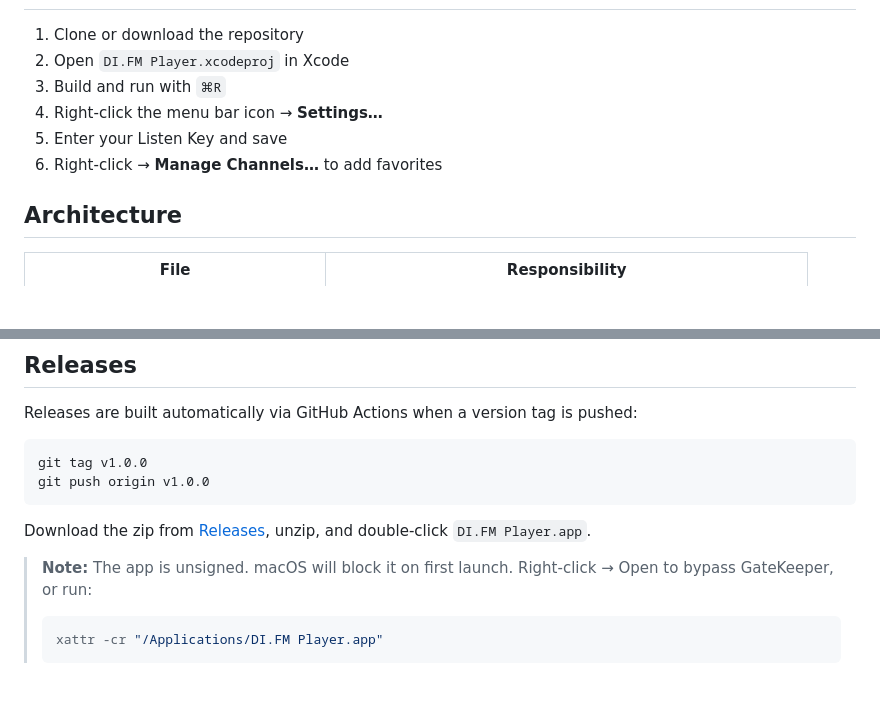
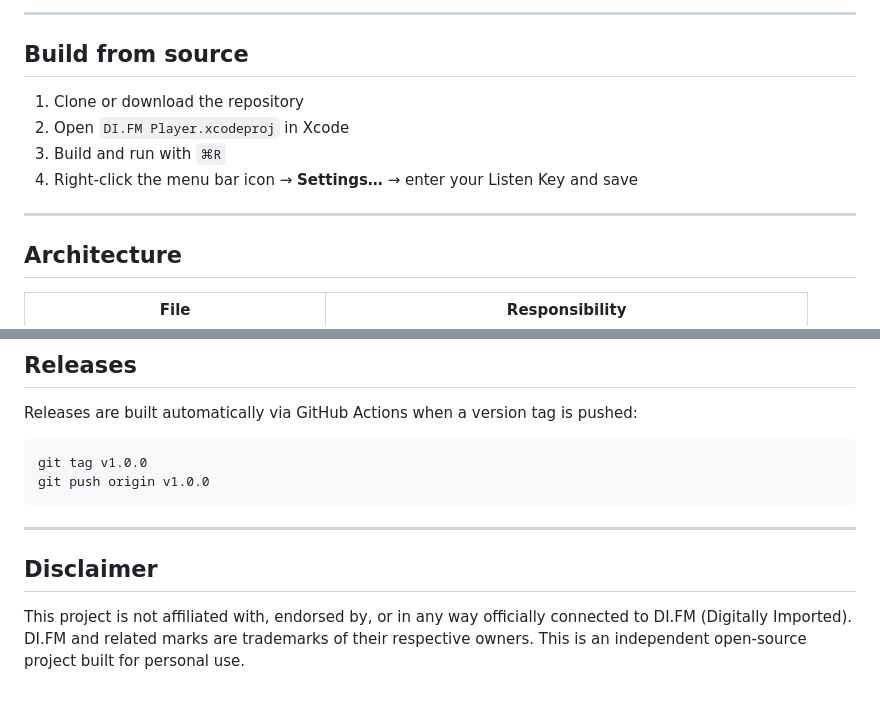
Before and after one commit to mukreb/DI.FM-player, a Markdown page: README.md, 2 parts joined by grey strips. Rendered like a GitHub page; blank space fills up the shorter version.

````diff
--- a/README.md
+++ b/README.md
@@ -25,10 +71,13 @@ DI.FM Player sits as a small icon in your menu bar. Click it to start or pause a
+---
+
+## Build from source
 
 1. Clone or download the repository
 2. Open `DI.FM Player.xcodeproj` in Xcode
 3. Build and run with `⌘R`
-4. Right-click the menu bar icon → **Settings…**
-5. Enter your Listen Key and save
-6. Right-click → **Manage Channels…** to add favorites
+4. Right-click the menu bar icon → **Settings…** → enter your Listen Key and save
+
+---
 
 ## Architecture
 
@@ -58,9 +107,8 @@ git tag v1.0.0
 git push origin v1.0.0
 ```
 
-Download the zip from [Releases](../../releases), unzip, and double-click `DI.FM Player.app`.
+---
 
-> **Note:** The app is unsigned. macOS will block it on first launch. Right-click → Open to bypass GateKeeper, or run:
-> ```bash
-> xattr -cr "/Applications/DI.FM Player.app"
-> ```
+## Disclaimer
+
+This project is not affiliated with, endorsed by, or in any way officially connected to DI.FM (Digitally Imported). DI.FM and related marks are trademarks of their respective owners. This is an independent open-source project built for personal use.
````
Also changed, not shown: other parts of README.md (+48 -2 lines), docs/di-fm-logo.png (added), docs/screenshots/settings-channels.jpg (added), docs/screenshots/settings-general.jpg (added), 1 other file.
